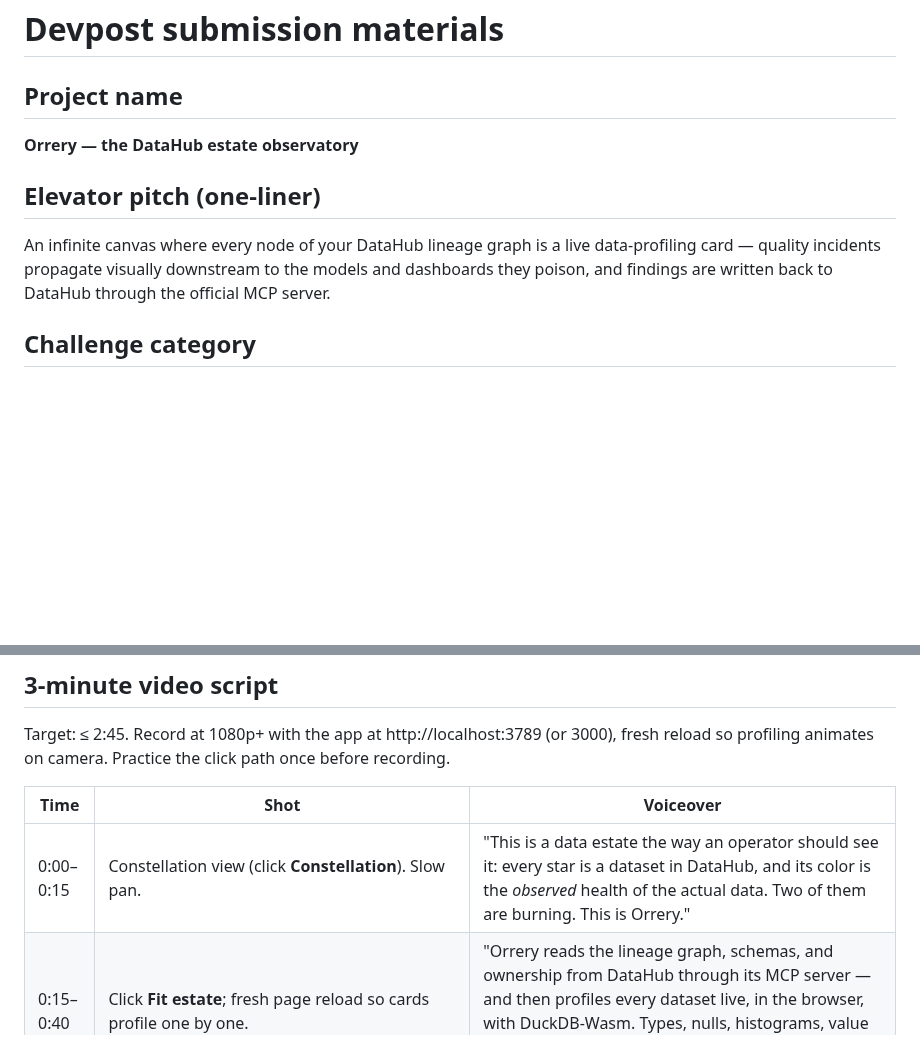
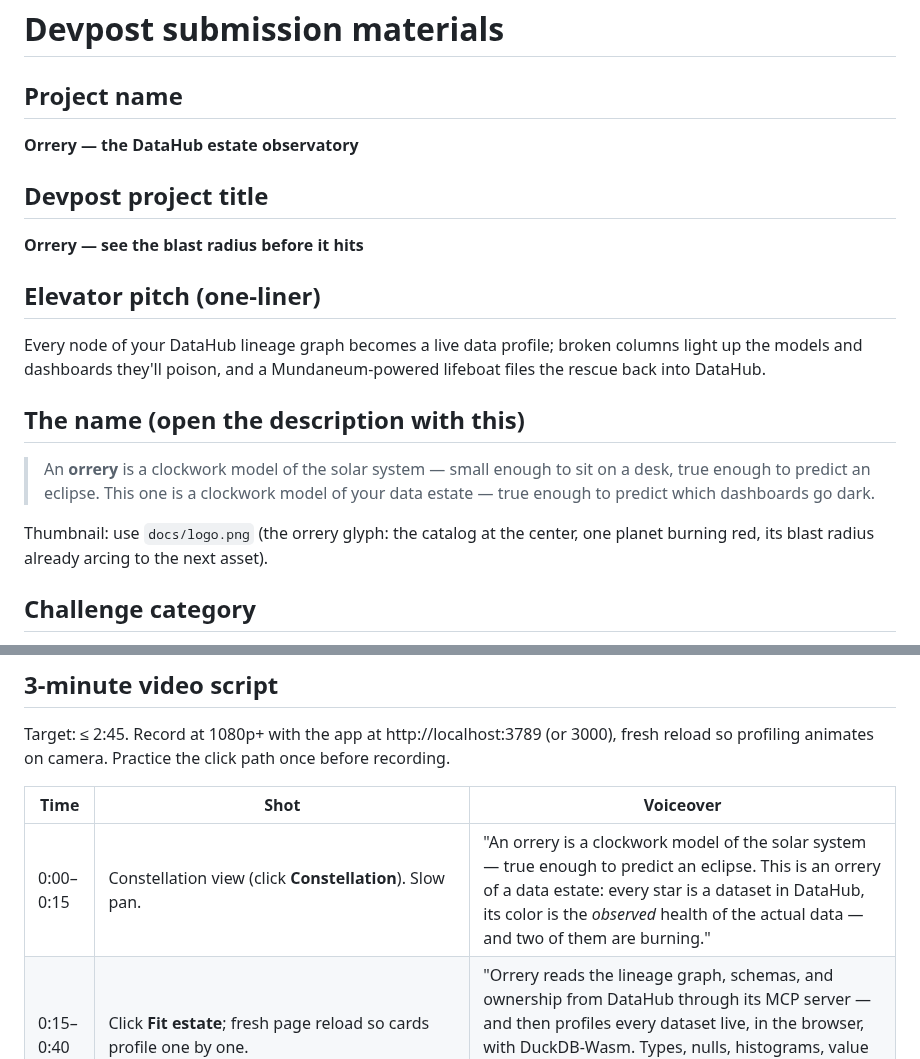
Before and after one commit to zetabytelab/orrery, a Markdown page: docs/devpost-submission.md, 2 parts joined by grey strips. Drawn GitHub-style; blank space fills up the shorter version.

```diff
--- a/docs/devpost-submission.md
+++ b/docs/devpost-submission.md
@@ -4,9 +4,19 @@
 
 **Orrery — the DataHub estate observatory**
 
+## Devpost project title
+
+**Orrery — see the blast radius before it hits**
+
 ## Elevator pitch (one-liner)
 
-An infinite canvas where every node of your DataHub lineage graph is a live data-profiling card — quality incidents propagate visually downstream to the models and dashboards they poison, and findings are written back to DataHub through the official MCP server.
+Every node of your DataHub lineage graph becomes a live data profile; broken columns light up the models and dashboards they'll poison, and a Mundaneum-powered lifeboat files the rescue back into DataHub.
+
+## The name (open the description with this)
+
+> An **orrery** is a clockwork model of the solar system — small enough to sit on a desk, true enough to predict an eclipse. This one is a clockwork model of your data estate — true enough to predict which dashboards go dark.
+
+Thumbnail: use `docs/logo.png` (the orrery glyph: the catalog at the center, one planet burning red, its blast radius already arcing to the next asset).
 
 ## Challenge category
 
@@ -46,7 +56,7 @@ Target: ≤ 2:45. Record at 1080p+ with the app at http://localhost:3789 (or 300
 
 | Time | Shot | Voiceover |
 |---|---|---|
-| 0:00–0:15 | Constellation view (click **Constellation**). Slow pan. | "This is a data estate the way an operator should see it: every star is a dataset in DataHub, and its color is the *observed* health of the actual data. Two of them are burning. This is Orrery." |
+| 0:00–0:15 | Constellation view (click **Constellation**). Slow pan. | "An orrery is a clockwork model of the solar system — true enough to predict an eclipse. This is an orrery of a data estate: every star is a dataset in DataHub, its color is the *observed* health of the actual data — and two of them are burning." |
 | 0:15–0:40 | Click **Fit estate**; fresh page reload so cards profile one by one. | "Orrery reads the lineage graph, schemas, and ownership from DataHub through its MCP server — and then profiles every dataset live, in the browser, with DuckDB-Wasm. Types, nulls, histograms, value frequencies. No warehouse connection, no profiling jobs." |
 | 0:40–1:10 | Zoom into `stg_events.event_ts` (red). Hover the row so the tooltip with the message shows. | "Here's why that matters. DataHub declares this column a *timestamp*. The data says 9% of its values are epoch integers — an upstream producer drifted. The catalog's contract and the data's reality disagree, and Orrery is the first place they meet." |
 | 1:10–1:50 | Click `stg_customers.email` (the 13% null spike). Propagation beams animate; impact panel opens. Point at blast radius + teams. | "Now the aha. This email column lost 13% of its values to a consent-scrubber bug. Click it — and the incident travels along *real* DataHub lineage: through the customer-health feature table, into the production churn model and the executive dashboard. Blast radius, affected owners, teams to notify — computed from the catalog, not from tribal knowledge." |
```
Also changed, not shown: README.md (+6 -1 lines), docs/logo.png (added), 2 other files.
